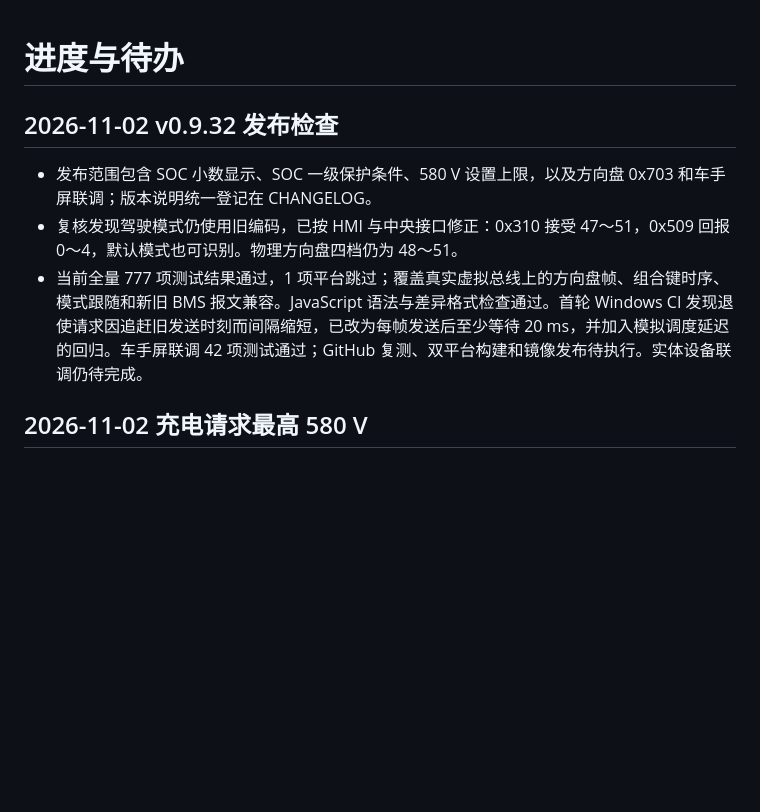
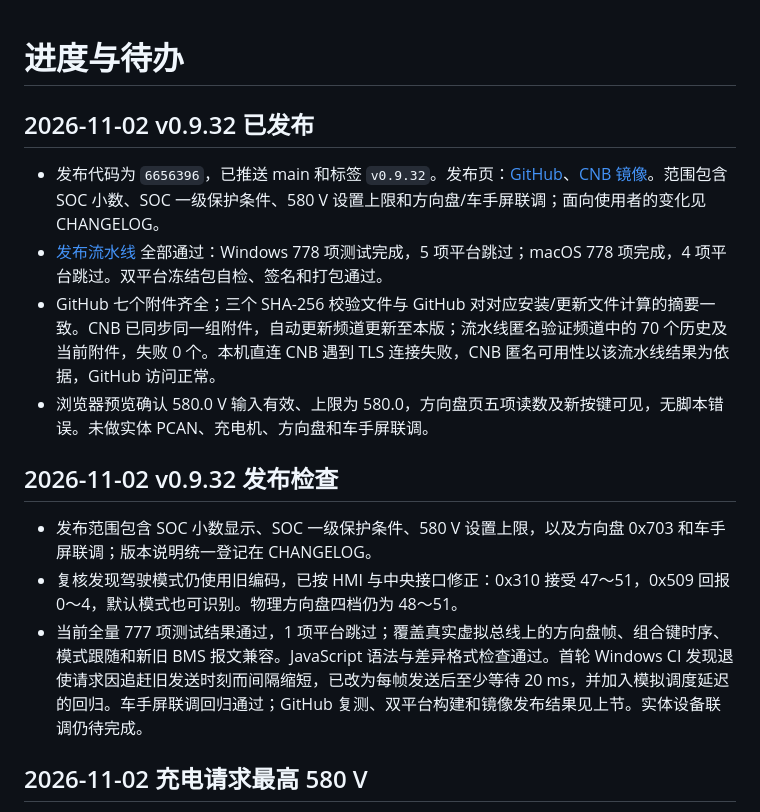
Before and after one commit to BITFSAE/can-host, a Markdown page: todo.md, the part around the change. GitHub-like rendering; blank space fills up the shorter version.

Commit message:
docs: record v0.9.32 dual-platform release verification

```diff
--- a/todo.md
+++ b/todo.md
@@ -1,10 +1,17 @@
 # 进度与待办
+
+## 2026-11-02 v0.9.32 已发布
+
+- 发布代码为 `6656396`，已推送 main 和标签 `v0.9.32`。发布页：[GitHub](https://github.com/BITFSAE/can-host/releases/tag/v0.9.32)、[CNB 镜像](https://cnb.cool/totok22/can-host/-/releases/tag/v0.9.32)。范围包含 SOC 小数、SOC 一级保护条件、580 V 设置上限和方向盘/车手屏联调；面向使用者的变化见 CHANGELOG。
+- [发布流水线](https://github.com/BITFSAE/can-host/actions/runs/41400566220) 全部通过：Windows 778 项测试完成，5 项平台跳过；macOS 778 项完成，4 项平台跳过。双平台冻结包自检、签名和打包通过。
+- GitHub 七个附件齐全；三个 SHA-256 校验文件与 GitHub 对对应安装/更新文件计算的摘要一致。CNB 已同步同一组附件，自动更新频道更新至本版；流水线匿名验证频道中的 70 个历史及当前附件，失败 0 个。本机直连 CNB 遇到 TLS 连接失败，CNB 匿名可用性以该流水线结果为依据，GitHub 访问正常。
+- 浏览器预览确认 580.0 V 输入有效、上限为 580.0，方向盘页五项读数及新按键可见，无脚本错误。未做实体 PCAN、充电机、方向盘和车手屏联调。
 
 ## 2026-11-02 v0.9.32 发布检查
 
 - 发布范围包含 SOC 小数显示、SOC 一级保护条件、580 V 设置上限，以及方向盘 0x703 和车手屏联调；版本说明统一登记在 CHANGELOG。
 - 复核发现驾驶模式仍使用旧编码，已按 HMI 与中央接口修正：0x310 接受 47～51，0x509 回报 0～4，默认模式也可识别。物理方向盘四档仍为 48～51。
-- 当前全量 777 项测试结果通过，1 项平台跳过；覆盖真实虚拟总线上的方向盘帧、组合键时序、模式跟随和新旧 BMS 报文兼容。JavaScript 语法与差异格式检查通过。首轮 Windows CI 发现退使请求因追赶旧发送时刻而间隔缩短，已改为每帧发送后至少等待 20 ms，并加入模拟调度延迟的回归。车手屏联调 42 项测试通过；GitHub 复测、双平台构建和镜像发布待执行。实体设备联调仍待完成。
+- 当前全量 777 项测试结果通过，1 项平台跳过；覆盖真实虚拟总线上的方向盘帧、组合键时序、模式跟随和新旧 BMS 报文兼容。JavaScript 语法与差异格式检查通过。首轮 Windows CI 发现退使请求因追赶旧发送时刻而间隔缩短，已改为每帧发送后至少等待 20 ms，并加入模拟调度延迟的回归。车手屏联调回归通过；GitHub 复测、双平台构建和镜像发布结果见上节。实体设备联调仍待完成。
 
 ## 2026-11-02 充电请求最高 580 V
 
```
